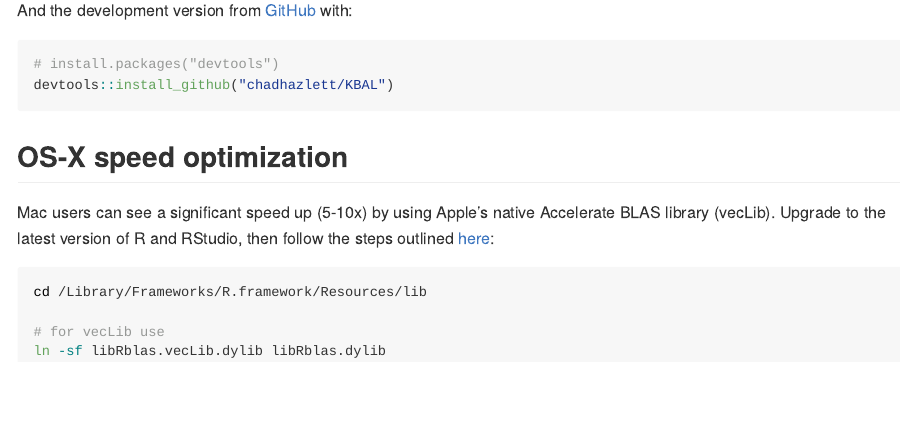
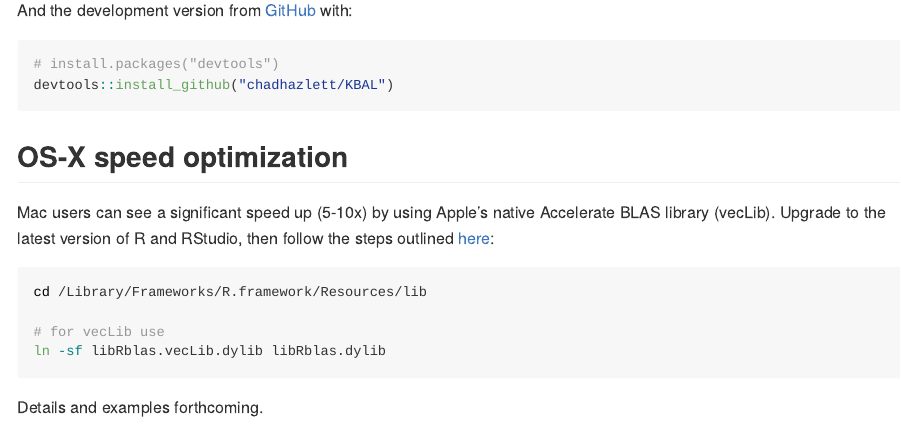
Before and after one commit to chadhazlett/KBAL, an R Markdown document (README.Rmd): the page in a window 1100 px wide, from 710 px down. The pictures show the output file README.md that the author committed with the source, drawn offline in the style of GitHub; badge pictures from the web are left out.

Commit message:
add back missing line

````diff
--- a/README.Rmd
+++ b/README.Rmd
@@ -51,3 +51,5 @@ cd /Library/Frameworks/R.framework/Resources/lib
 # for vecLib use
 ln -sf libRblas.vecLib.dylib libRblas.dylib
 ```
+
+Details and examples forthcoming.
````
Also changed, not shown: README.md.
